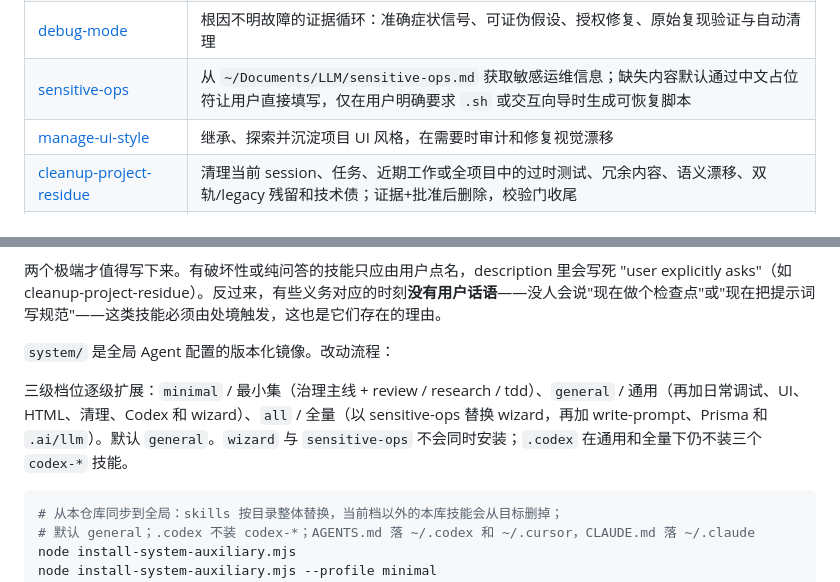
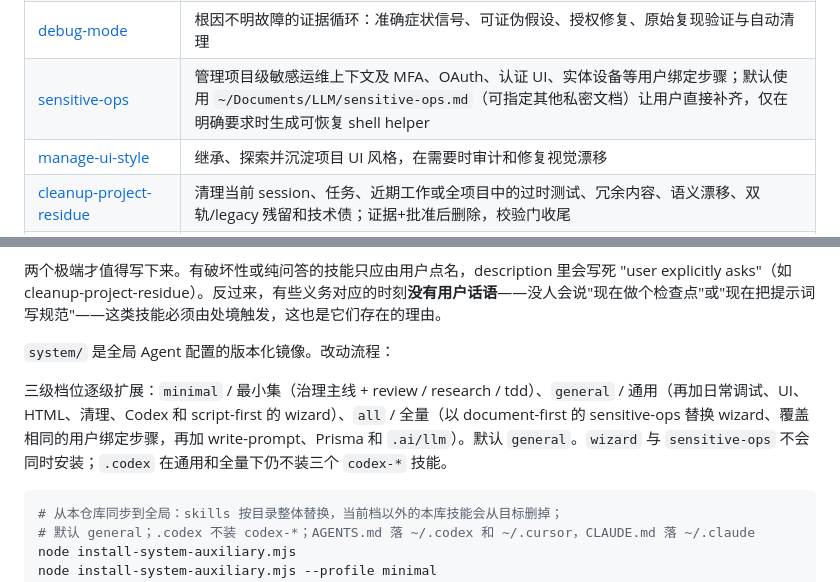
Before and after one commit to willyu1007/AI-Related-Auxiliary, a Markdown page: README.md, 2 parts joined by grey strips. Rendered like a GitHub page.

Commit message:
Refine sensitive ops helper routing

````diff
--- a/README.md
+++ b/README.md
@@ -75,7 +75,7 @@ checks/          # 本仓库自己的校验，不是分发物
 | [sync-db-from-prisma](system/skills/sync-db-from-prisma/SKILL.md) | Prisma repo→DB migration 闸门：预览、单独的 apply 批准、按环境应用、验证 |
 | [manage-llm-config](system/skills/manage-llm-config/SKILL.md) | 集中管理 agent/workflow 的模型、参数、Prompt 与 Provider 配置；通过共享加载器读取 `.ai/llm` |
 | [debug-mode](system/skills/debug-mode/SKILL.md) | 根因不明故障的证据循环：准确症状信号、可证伪假设、授权修复、原始复现验证与自动清理 |
-| [sensitive-ops](system/skills/sensitive-ops/SKILL.md) | 从 `~/Documents/LLM/sensitive-ops.md` 获取敏感运维信息；缺失内容默认通过中文占位符让用户直接填写，仅在用户明确要求 `.sh` 或交互向导时生成可恢复脚本 |
+| [sensitive-ops](system/skills/sensitive-ops/SKILL.md) | 管理项目级敏感运维上下文及 MFA、OAuth、认证 UI、实体设备等用户绑定步骤；默认使用 `~/Documents/LLM/sensitive-ops.md`（可指定其他私密文档）让用户直接补齐，仅在明确要求时生成可恢复 shell helper |
 | [manage-ui-style](system/skills/manage-ui-style/SKILL.md) | 继承、探索并沉淀项目 UI 风格，在需要时审计和修复视觉漂移 |
 | [cleanup-project-residue](system/skills/cleanup-project-residue/SKILL.md) | 清理当前 session、任务、近期工作或全项目中的过时测试、冗余内容、语义漂移、双轨/legacy 残留和技术债；证据+批准后删除，校验门收尾 |
 | [resolve-vcs-conflicts](system/skills/resolve-vcs-conflicts/SKILL.md) | 在已获授权且进行中的 merge、rebase、cherry-pick 或 revert 中恢复双方意图并解决 Git 冲突 |
@@ -91,7 +91,7 @@ checks/          # 本仓库自己的校验，不是分发物
 
 `system/` 是全局 Agent 配置的版本化镜像。改动流程：
 
-三级档位逐级扩展：`minimal` / 最小集（治理主线 + review / research / tdd）、`general` / 通用（再加日常调试、UI、HTML、清理、Codex 和 wizard）、`all` / 全量（以 sensitive-ops 替换 wizard，再加 write-prompt、Prisma 和 `.ai/llm`）。默认 `general`。`wizard` 与 `sensitive-ops` 不会同时安装；`.codex` 在通用和全量下仍不装三个 `codex-*` 技能。
+三级档位逐级扩展：`minimal` / 最小集（治理主线 + review / research / tdd）、`general` / 通用（再加日常调试、UI、HTML、清理、Codex 和 script-first 的 wizard）、`all` / 全量（以 document-first 的 sensitive-ops 替换 wizard、覆盖相同的用户绑定步骤，再加 write-prompt、Prisma 和 `.ai/llm`）。默认 `general`。`wizard` 与 `sensitive-ops` 不会同时安装；`.codex` 在通用和全量下仍不装三个 `codex-*` 技能。
 
 ```bash
 # 从本仓库同步到全局：skills 按目录整体替换，当前档以外的本库技能会从目标删掉；
````
Also changed, not shown: 2 other files.
